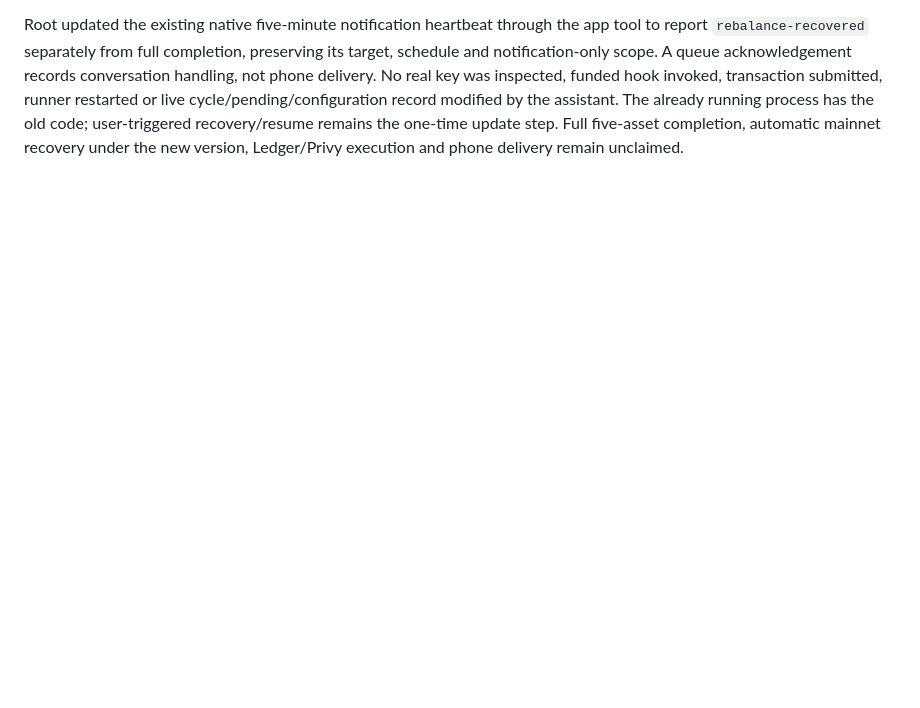
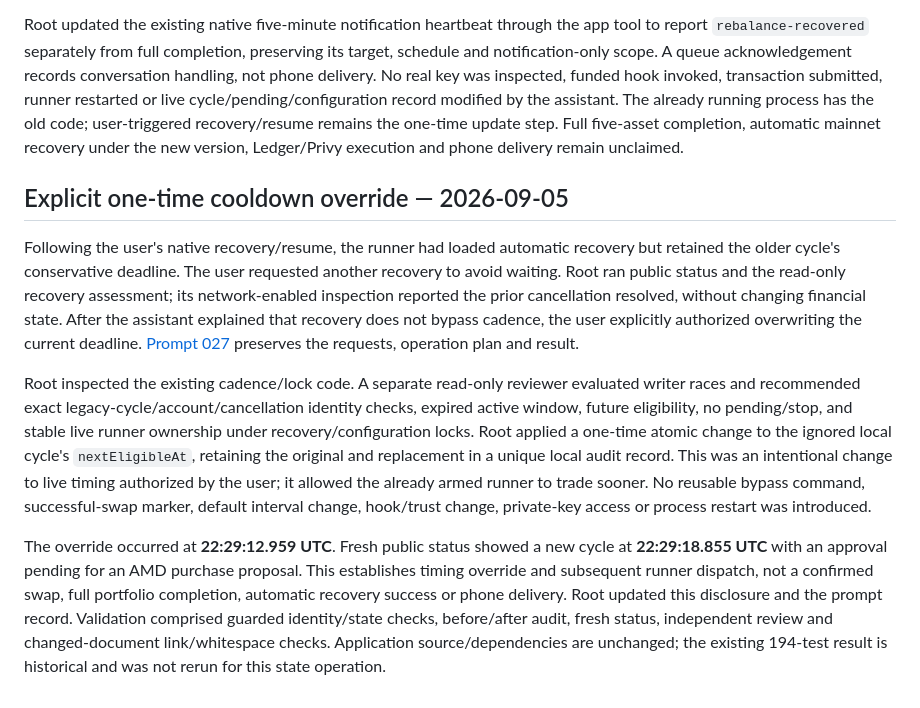
Before and after one commit to A1igator/rebalance, a Markdown page: docs/AI_USAGE.md, the part around the change. GitHub-like rendering; blank space fills up the shorter version.

Commit message:
Record requested one-time live cooldown override

```diff
--- a/docs/AI_USAGE.md
+++ b/docs/AI_USAGE.md
@@ -289,3 +289,11 @@ Root extracted the existing cycle functions into `src/cadence.ts`, implemented t
 Final validation: **194/194 tests**, TypeScript checking, Node syntax and Git whitespace passed. This includes **30 recovery tests**, **five cadence tests**, **16 runtime tests** and the existing isolated native-hook-command/CLI/MCP tests. They cover canonical original/cancellation races, grace timing, retained unknown sends, crash/replay, manual/automatic crossover, stop precedence, privacy, deferred-signer/read-only exclusion, successful-swap marking before barrier release, partial-success hourly timing and no-success retry timing. Signing and sending cases use public disposable fixture keys and mocked RPC, never the funded application state. Basic shared-skill/frontmatter and changed-document local links were checked; the standard skill validator remains unavailable due to missing PyYAML and is not represented as passing. No new dependency or external application source was adopted.
 
 Root updated the existing native five-minute notification heartbeat through the app tool to report `rebalance-recovered` separately from full completion, preserving its target, schedule and notification-only scope. A queue acknowledgement records conversation handling, not phone delivery. No real key was inspected, funded hook invoked, transaction submitted, runner restarted or live cycle/pending/configuration record modified by the assistant. The already running process has the old code; user-triggered recovery/resume remains the one-time update step. Full five-asset completion, automatic mainnet recovery under the new version, Ledger/Privy execution and phone delivery remain unclaimed.
+
+## Explicit one-time cooldown override — 2026-09-05
+
+Following the user's native recovery/resume, the runner had loaded automatic recovery but retained the older cycle's conservative deadline. The user requested another recovery to avoid waiting. Root ran public status and the read-only recovery assessment; its network-enabled inspection reported the prior cancellation resolved, without changing financial state. After the assistant explained that recovery does not bypass cadence, the user explicitly authorized overwriting the current deadline. [Prompt 027](prompts/027-one-time-cooldown-override.md) preserves the requests, operation plan and result.
+
+Root inspected the existing cadence/lock code. A separate read-only reviewer evaluated writer races and recommended exact legacy-cycle/account/cancellation identity checks, expired active window, future eligibility, no pending/stop, and stable live runner ownership under recovery/configuration locks. Root applied a one-time atomic change to the ignored local cycle's `nextEligibleAt`, retaining the original and replacement in a unique local audit record. This was an intentional change to live timing authorized by the user; it allowed the already armed runner to trade sooner. No reusable bypass command, successful-swap marker, default interval change, hook/trust change, private-key access or process restart was introduced.
+
+The override occurred at **22:29:12.959 UTC**. Fresh public status showed a new cycle at **22:29:18.855 UTC** with an approval pending for an AMD purchase proposal. This establishes timing override and subsequent runner dispatch, not a confirmed swap, full portfolio completion, automatic recovery success or phone delivery. Root updated this disclosure and the prompt record. Validation comprised guarded identity/state checks, before/after audit, fresh status, independent review and changed-document link/whitespace checks. Application source/dependencies are unchanged; the existing 194-test result is historical and was not rerun for this state operation.
```
Also changed, not shown: docs/prompts/027-one-time-cooldown-override.md (added, +28 -0 lines).
